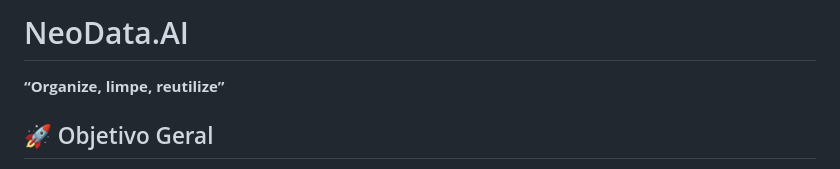
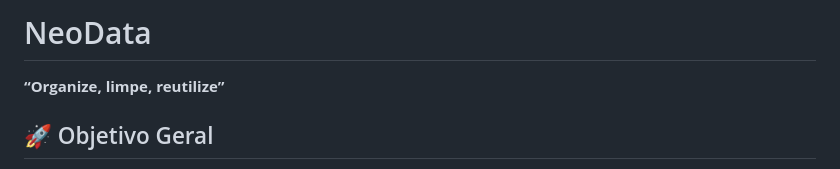
Before and after one commit to henricovicentini/NeoData, a Markdown page: README.md, the part around the change. GitHub-like rendering.

```diff
--- a/README.md
+++ b/README.md
@@ -1,4 +1,4 @@
-# NeoData.AI
+# NeoData
 
 **“Organize, limpe, reutilize”**
 
```
